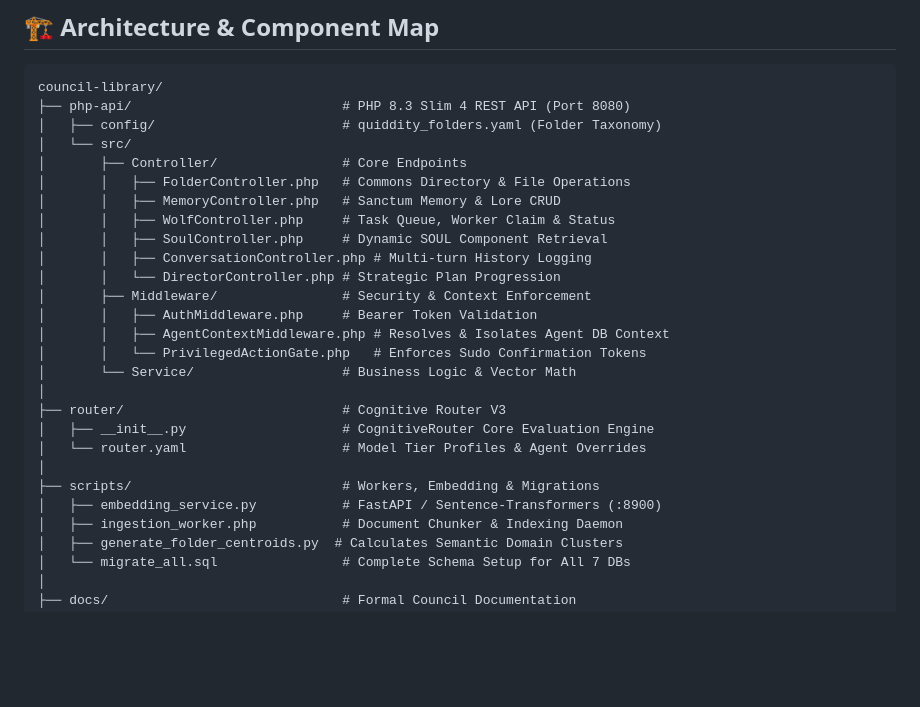
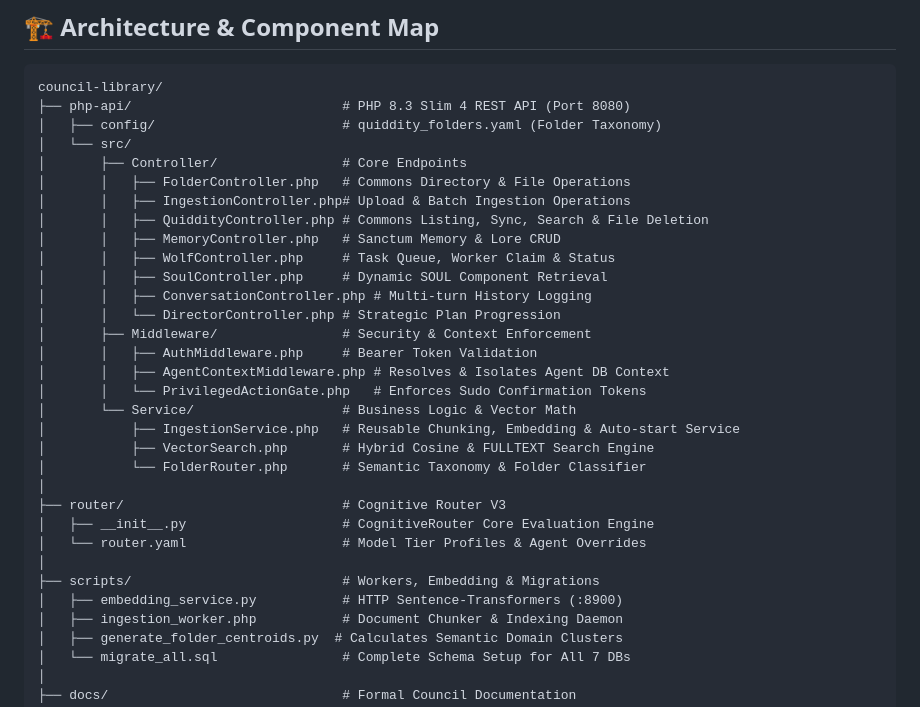
Before and after one commit to quiddity-sea/council-library, a Markdown page: README.md, the part around one of its changes. GitHub-like rendering; blank space fills up the shorter version.

```diff
--- a/README.md
+++ b/README.md
@@ -56,6 +56,8 @@ council-library/
 │   └── src/
 │       ├── Controller/                # Core Endpoints
 │       │   ├── FolderController.php   # Commons Directory & File Operations
+│       │   ├── IngestionController.php# Upload & Batch Ingestion Operations
+│       │   ├── QuiddityController.php # Commons Listing, Sync, Search & File Deletion
 │       │   ├── MemoryController.php   # Sanctum Memory & Lore CRUD
 │       │   ├── WolfController.php     # Task Queue, Worker Claim & Status
 │       │   ├── SoulController.php     # Dynamic SOUL Component Retrieval
@@ -66,13 +68,16 @@ council-library/
 │       │   ├── AgentContextMiddleware.php # Resolves & Isolates Agent DB Context
 │       │   └── PrivilegedActionGate.php   # Enforces Sudo Confirmation Tokens
 │       └── Service/                   # Business Logic & Vector Math
+│           ├── IngestionService.php   # Reusable Chunking, Embedding & Auto-start Service
+│           ├── VectorSearch.php       # Hybrid Cosine & FULLTEXT Search Engine
+│           └── FolderRouter.php       # Semantic Taxonomy & Folder Classifier
 │
 ├── router/                            # Cognitive Router V3
 │   ├── __init__.py                    # CognitiveRouter Core Evaluation Engine
 │   └── router.yaml                    # Model Tier Profiles & Agent Overrides
 │
 ├── scripts/                           # Workers, Embedding & Migrations
-│   ├── embedding_service.py           # FastAPI / Sentence-Transformers (:8900)
+│   ├── embedding_service.py           # HTTP Sentence-Transformers (:8900)
 │   ├── ingestion_worker.php           # Document Chunker & Indexing Daemon
 │   ├── generate_folder_centroids.py  # Calculates Semantic Domain Clusters
 │   └── migrate_all.sql                # Complete Schema Setup for All 7 DBs
```
Also changed, not shown: other parts of README.md (+28 -10 lines), docs/Current Reference Documentation/COUNCIL_LIBRARY_HANDBOOK_V2.md (+13 -10 lines).
